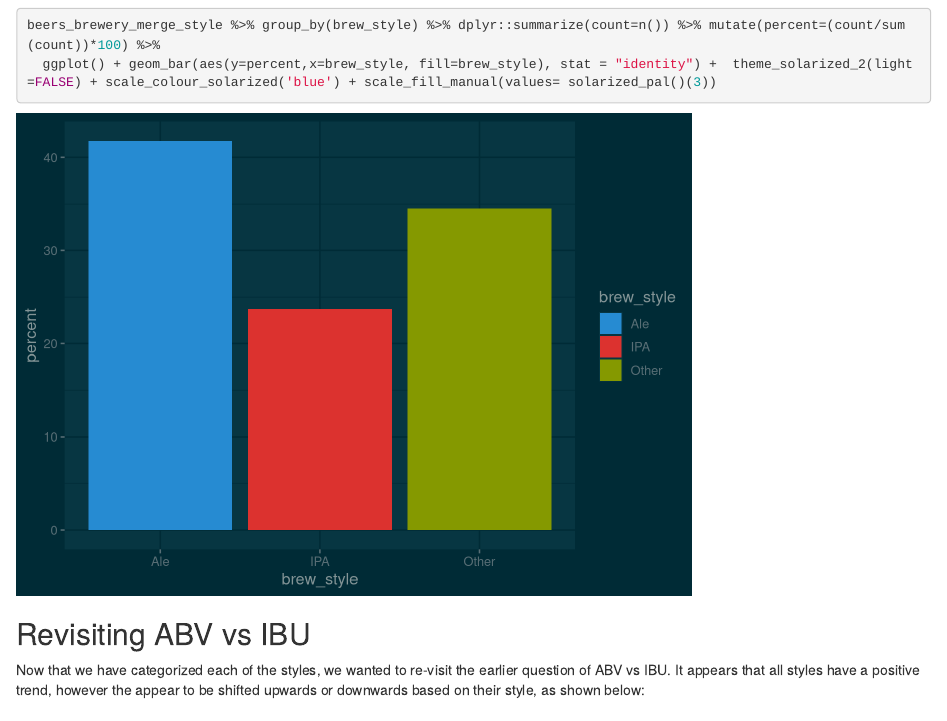
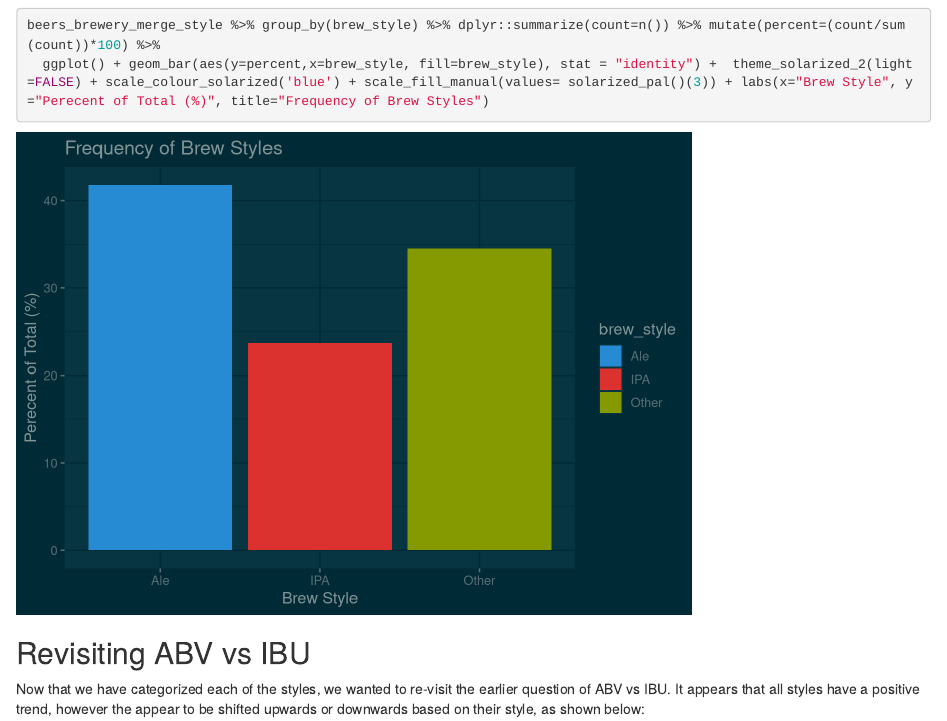
Before and after one commit to olmosjorge28/MDS_6306_CASE_STUDY_1, an R Markdown document (beer_industry_analysis_for_budweiser.Rmd): the page in a window 1100 px wide, from 5160 px down. Rendered offline with R 4.5, knitr and Pandoc, with nearby package versions; some code elsewhere in the file could not run offline.

Commit message:
final rmd

````diff
--- a/beer_industry_analysis_for_budweiser.Rmd
+++ b/beer_industry_analysis_for_budweiser.Rmd
@@ -146,7 +146,7 @@
 kable(beers_brewery_merge_style %>% group_by(brew_style) %>% dplyr::summarize(count=n()) %>% mutate(percent=(count/sum(count))*100))
 
 beers_brewery_merge_style %>% group_by(brew_style) %>% dplyr::summarize(count=n()) %>% mutate(percent=(count/sum(count))*100) %>%
-  ggplot() + geom_bar(aes(y=percent,x=brew_style, fill=brew_style), stat = "identity") +  theme_solarized_2(light=FALSE) + scale_colour_solarized('blue') + scale_fill_manual(values= solarized_pal()(3))
+  ggplot() + geom_bar(aes(y=percent,x=brew_style, fill=brew_style), stat = "identity") +  theme_solarized_2(light=FALSE) + scale_colour_solarized('blue') + scale_fill_manual(values= solarized_pal()(3)) + labs(x="Brew Style", y="Perecent of Total (%)", title="Frequency of Brew Styles")
 
 ```
 
````
Also changed, not shown: beer_industry_analysis_for_budweiser.html.
